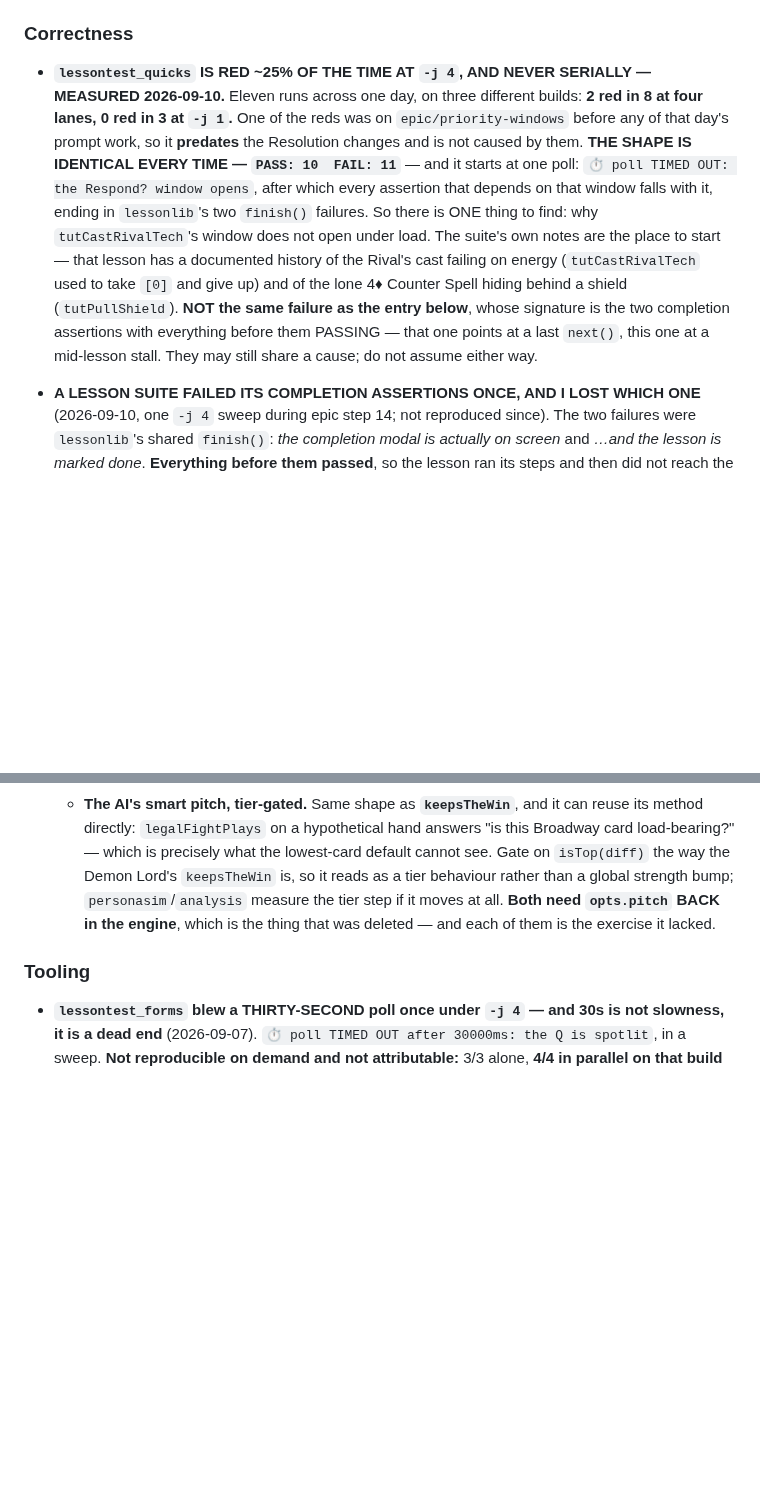
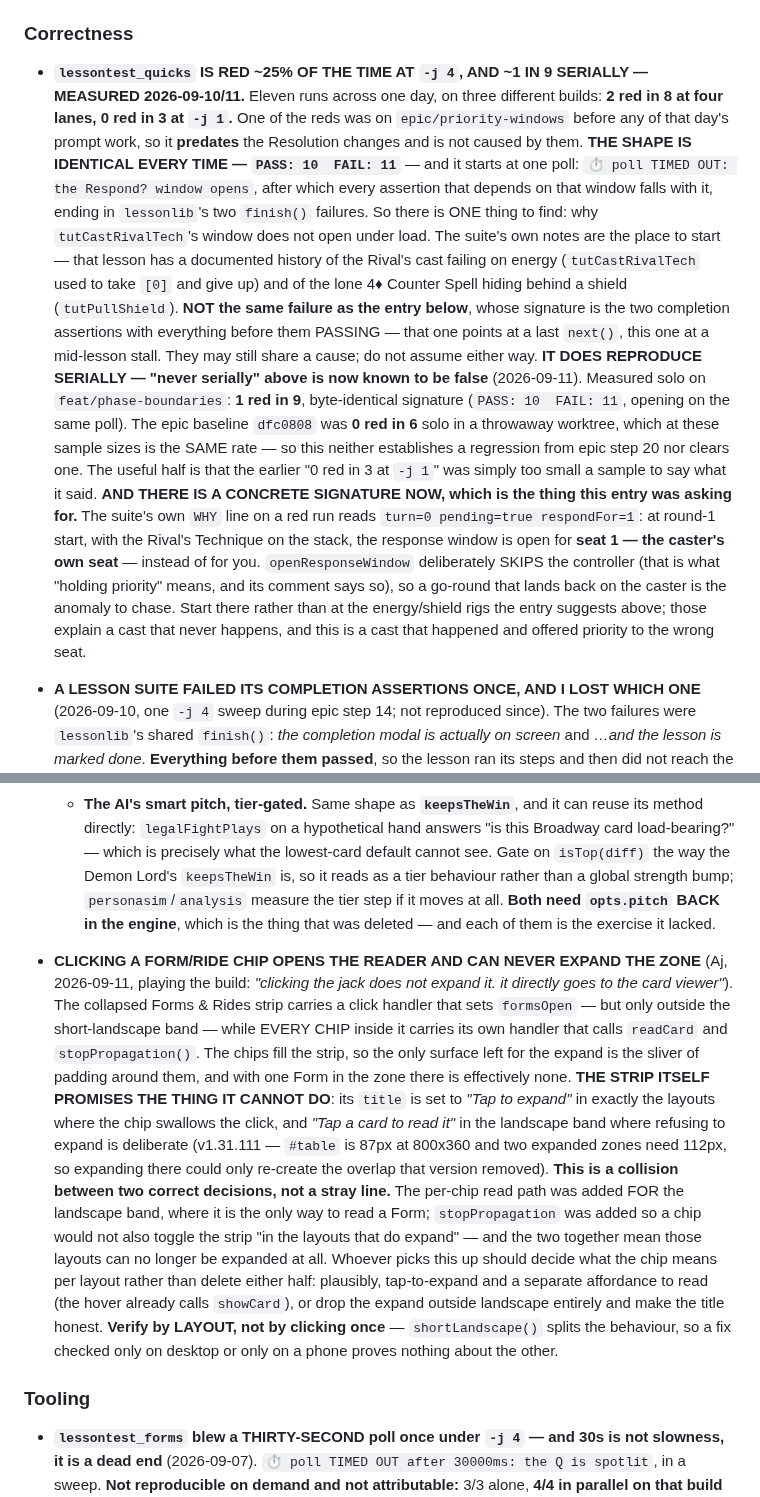
Before and after one commit to aquielleoz/CardmenFighter, a Markdown page: docs/NEXT-SESSION.md, 2 parts joined by grey strips. Rendered like a GitHub page; blank space fills up the shorter version.

Commit message:
docs: file the Form/Ride chip expand bug, and correct the lessontest_quicks rate
Aj, playing the build: "clicking the jack does not expand it. it directly goes
to the card viewer". Filed under Correctness with the mechanism — the chip's
own readCard + stopPropagation leaves the strip's expand handler no surface —
and with the note that it is two correct decisions colliding, not a stray line.

Also corrects that entry's own heading: "NEVER SERIALLY" was measured on 3
runs, and 9 solo runs found one red. Adds the concrete signature the entry was
asking for: respondFor lands on the caster's own seat, which
openResponseWindow is supposed to skip.

Co-Authored-By: Claude Opus 5 <noreply@anthropic.com>

```diff
--- a/docs/NEXT-SESSION.md
+++ b/docs/NEXT-SESSION.md
@@ -102,7 +102,7 @@ A struck-through entry does not belong here — if it shipped, move it to [`CHAN
 
 ### Correctness
 
-- **`lessontest_quicks` IS RED ~25% OF THE TIME AT `-j 4`, AND NEVER SERIALLY — MEASURED 2026-09-10.**
+- **`lessontest_quicks` IS RED ~25% OF THE TIME AT `-j 4`, AND ~1 IN 9 SERIALLY — MEASURED 2026-09-10/11.**
   Eleven runs across one day, on three different builds: **2 red in 8 at four lanes, 0 red in 3 at `-j 1`.**
   One of the reds was on `epic/priority-windows` before any of that day's prompt work, so it **predates**
   the Resolution changes and is not caused by them.
@@ -115,6 +115,19 @@ A struck-through entry does not belong here — if it shipped, move it to [`CHAN
   **NOT the same failure as the entry below**, whose signature is the two completion assertions with
   everything before them PASSING — that one points at a last `next()`, this one at a mid-lesson stall.
   They may still share a cause; do not assume either way.
+  **IT DOES REPRODUCE SERIALLY — "never serially" above is now known to be false** (2026-09-11). Measured
+  solo on `feat/phase-boundaries`: **1 red in 9**, byte-identical signature (`PASS: 10  FAIL: 11`, opening
+  on the same poll). The epic baseline `dfc0808` was **0 red in 6** solo in a throwaway worktree, which at
+  these sample sizes is the SAME rate — so this neither establishes a regression from epic step 20 nor
+  clears one. The useful half is that the earlier "0 red in 3 at `-j 1`" was simply too small a sample to
+  say what it said.
+  **AND THERE IS A CONCRETE SIGNATURE NOW, which is the thing this entry was asking for.** The suite's own
+  `WHY` line on a red run reads `turn=0 pending=true respondFor=1`: at round-1 start, with the Rival's
+  Technique on the stack, the response window is open for **seat 1 — the caster's own seat** — instead of
+  for you. `openResponseWindow` deliberately SKIPS the controller (that is what "holding priority" means,
+  and its comment says so), so a go-round that lands back on the caster is the anomaly to chase. Start
+  there rather than at the energy/shield rigs the entry suggests above; those explain a cast that never
+  happens, and this is a cast that happened and offered priority to the wrong seat.
 
 - **A LESSON SUITE FAILED ITS COMPLETION ASSERTIONS ONCE, AND I LOST WHICH ONE** (2026-09-10, one `-j 4`
   sweep during epic step 14; not reproduced since). The two failures were `lessonlib`'s shared `finish()`:
@@ -363,6 +376,25 @@ A struck-through entry does not belong here — if it shipped, move it to [`CHAN
   **Both need `opts.pitch` BACK in the engine**, which is the thing that was deleted — and each of them is the
   exercise it lacked.
 
+- **CLICKING A FORM/RIDE CHIP OPENS THE READER AND CAN NEVER EXPAND THE ZONE** (Aj, 2026-09-11, playing the
+  build: *"clicking the jack does not expand it. it directly goes to the card viewer"*). The collapsed
+  Forms & Rides strip carries a click handler that sets `formsOpen` — but only outside the short-landscape
+  band — while EVERY CHIP inside it carries its own handler that calls `readCard` and `stopPropagation()`.
+  The chips fill the strip, so the only surface left for the expand is the sliver of padding around them,
+  and with one Form in the zone there is effectively none.
+  **THE STRIP ITSELF PROMISES THE THING IT CANNOT DO**: its `title` is set to *"Tap to expand"* in exactly
+  the layouts where the chip swallows the click, and *"Tap a card to read it"* in the landscape band where
+  refusing to expand is deliberate (v1.31.111 — `#table` is 87px at 800x360 and two expanded zones need
+  112px, so expanding there could only re-create the overlap that version removed).
+  **This is a collision between two correct decisions, not a stray line.** The per-chip read path was added
+  FOR the landscape band, where it is the only way to read a Form; `stopPropagation` was added so a chip
+  would not also toggle the strip "in the layouts that do expand" — and the two together mean those layouts
+  can no longer be expanded at all. Whoever picks this up should decide what the chip means per layout
+  rather than delete either half: plausibly, tap-to-expand and a separate affordance to read (the hover
+  already calls `showCard`), or drop the expand outside landscape entirely and make the title honest.
+  **Verify by LAYOUT, not by clicking once** — `shortLandscape()` splits the behaviour, so a fix checked
+  only on desktop or only on a phone proves nothing about the other.
+
 ### Tooling
 
 - **`lessontest_forms` blew a THIRTY-SECOND poll once under `-j 4` — and 30s is not slowness, it is a dead end**
```
